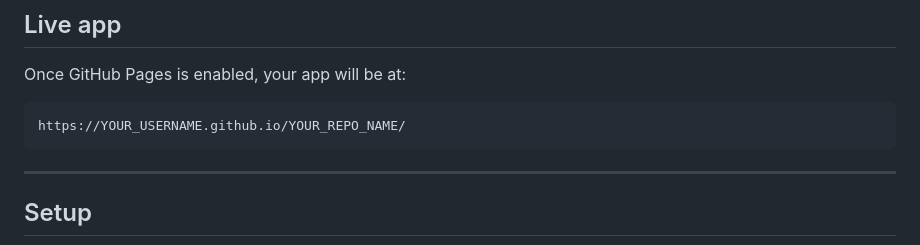
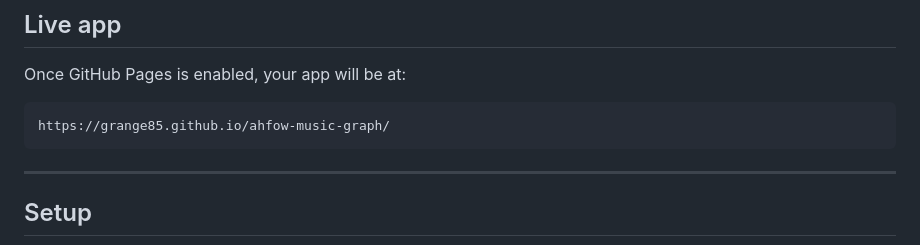
Before and after one commit to grange85/ahfow-music-graph, a Markdown page: README.md, the part around the change. GitHub-like rendering.

````diff
--- a/README.md
+++ b/README.md
@@ -6,7 +6,7 @@ An interactive graph for mapping relationships between musicians, bands, and art
 
 Once GitHub Pages is enabled, your app will be at:
 ```
-https://YOUR_USERNAME.github.io/YOUR_REPO_NAME/
+https://grange85.github.io/ahfow-music-graph/
 ```
 
 ---
````
